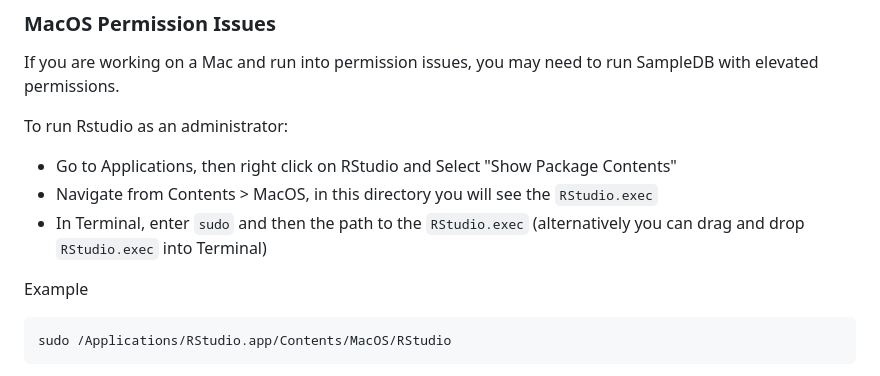
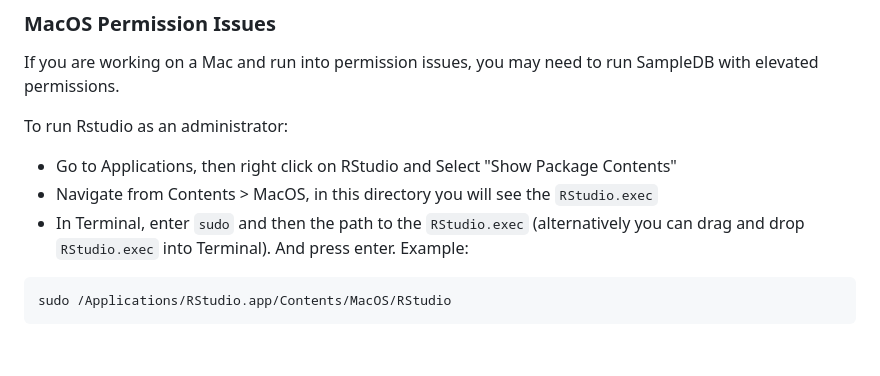
Before and after one commit to EPPIcenter/sampleDB-rpackage, a Markdown page: README.md, the part around the change. Drawn GitHub-style; blank space fills up the shorter version.

````diff
--- a/README.md
+++ b/README.md
@@ -102,9 +102,7 @@ If you are working on a Mac and run into permission issues, you may need to run
 To run Rstudio as an administrator:
 - Go to Applications, then right click on RStudio and Select "Show Package Contents"
 - Navigate from Contents > MacOS, in this directory you will see the `RStudio.exec`
-- In Terminal, enter `sudo` and then the path to the `RStudio.exec` (alternatively you can drag and drop `RStudio.exec` into Terminal)
-
-Example
+- In Terminal, enter `sudo` and then the path to the `RStudio.exec` (alternatively you can drag and drop `RStudio.exec` into Terminal). And press enter. Example:
 ```
 sudo /Applications/RStudio.app/Contents/MacOS/RStudio
 ```
````
